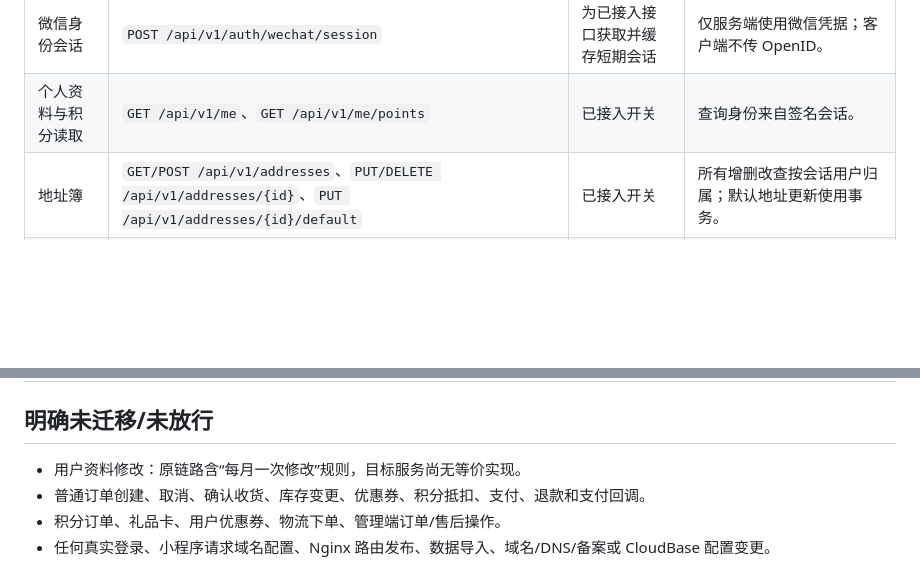
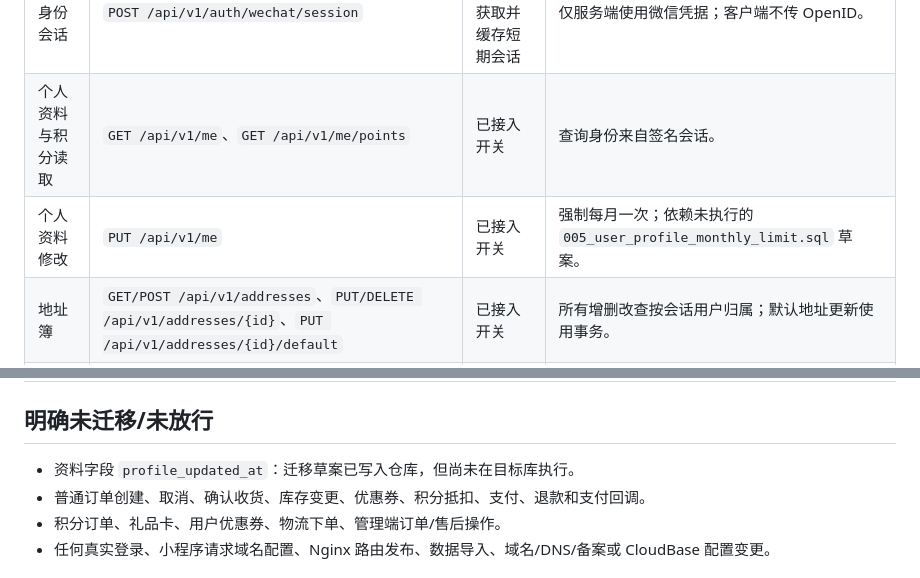
Before and after one commit to fan0413/sravx, a Markdown page: docs/migration-evidence/2026-09-15-customer-api-preparation.md, 2 parts joined by grey strips. Drawn GitHub-style; blank space fills up the shorter version.

Commit message:
docs(migration): record profile update constraint

```diff
--- a/docs/migration-evidence/2026-09-15-customer-api-preparation.md
+++ b/docs/migration-evidence/2026-09-15-customer-api-preparation.md
@@ -12,6 +12,7 @@
 |---|---|---|---|
 | 微信身份会话 | `POST /api/v1/auth/wechat/session` | 为已接入接口获取并缓存短期会话 | 仅服务端使用微信凭据；客户端不传 OpenID。 |
 | 个人资料与积分读取 | `GET /api/v1/me`、`GET /api/v1/me/points` | 已接入开关 | 查询身份来自签名会话。 |
+| 个人资料修改 | `PUT /api/v1/me` | 已接入开关 | 强制每月一次；依赖未执行的 `005_user_profile_monthly_limit.sql` 草案。 |
 | 地址簿 | `GET/POST /api/v1/addresses`、`PUT/DELETE /api/v1/addresses/{id}`、`PUT /api/v1/addresses/{id}/default` | 已接入开关 | 所有增删改查按会话用户归属；默认地址更新使用事务。 |
 | 工具档案 | `GET/POST /api/v1/tools`、`GET/DELETE /api/v1/tools/{id}` | 已接入开关 | SN 绑定锁定剪刀记录；保修快照与积分奖励同一事务。 |
 | 工具售后 | `GET/POST /api/v1/tools/{id}/after-sales`、`POST /api/v1/after-sales/{id}/shipment` | 已接入开关 | 仅返回用户可见的记录与留言，不返回收件地址或手机号。 |
@@ -20,7 +21,7 @@
 
 ## 明确未迁移/未放行
 
-- 用户资料修改：原链路含“每月一次修改”规则，目标服务尚无等价实现。
+- 资料字段 `profile_updated_at`：迁移草案已写入仓库，但尚未在目标库执行。
 - 普通订单创建、取消、确认收货、库存变更、优惠券、积分抵扣、支付、退款和支付回调。
 - 积分订单、礼品卡、用户优惠券、物流下单、管理端订单/售后操作。
 - 任何真实登录、小程序请求域名配置、Nginx 路由发布、数据导入、域名/DNS/备案或 CloudBase 配置变更。
```
